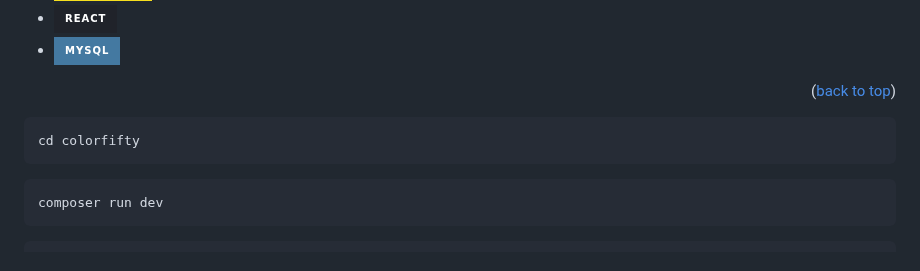
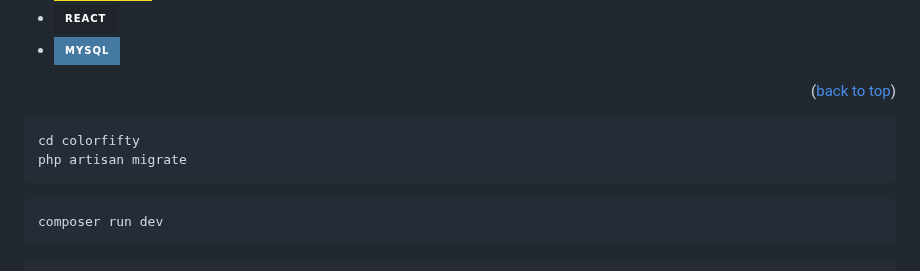
Before and after one commit to portable36/colorfifty, a Markdown page: README.md, the part around the change. Drawn GitHub-style; badges without logos.

````diff
--- a/README.md
+++ b/README.md
@@ -22,6 +22,7 @@
 
 ```
 cd colorfifty
+php artisan migrate
 ```
 ```
 composer run dev
````
